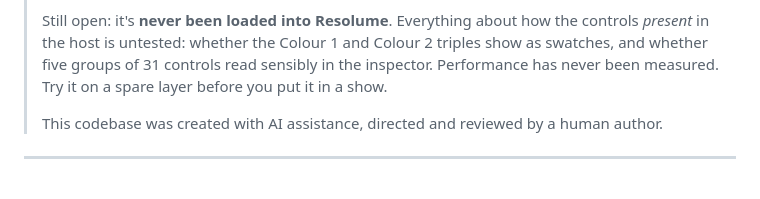
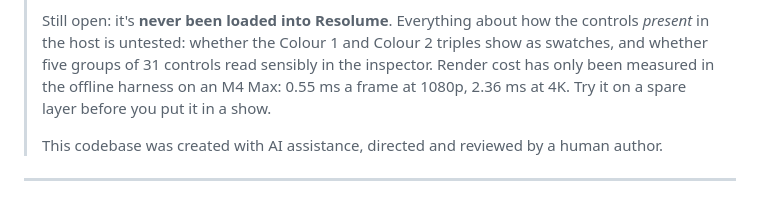
Before and after one commit to stoatworks-labs/tinsel, a Markdown page: docs/USER-GUIDE.md, the part around the change. GitHub-like rendering.

```diff
--- a/docs/USER-GUIDE.md
+++ b/docs/USER-GUIDE.md
@@ -25,8 +25,9 @@ a shooting star, and neither is the other with a different colour on it.
 >
 > Still open: it's **never been loaded into Resolume**. Everything about how the controls
 > *present* in the host is untested: whether the Colour 1 and Colour 2 triples show as swatches,
-> and whether five groups of 31 controls read sensibly in the inspector. Performance has never
-> been measured. Try it on a spare layer before you put it in a show.
+> and whether five groups of 31 controls read sensibly in the inspector. Render cost has only been
+> measured in the offline harness on an M4 Max: 0.55 ms a frame at 1080p, 2.36 ms at 4K. Try it on
+> a spare layer before you put it in a show.
 >
 > This codebase was created with AI assistance, directed and reviewed by a human author.
 
```
Also changed, not shown: README.md (+5 -3 lines).
